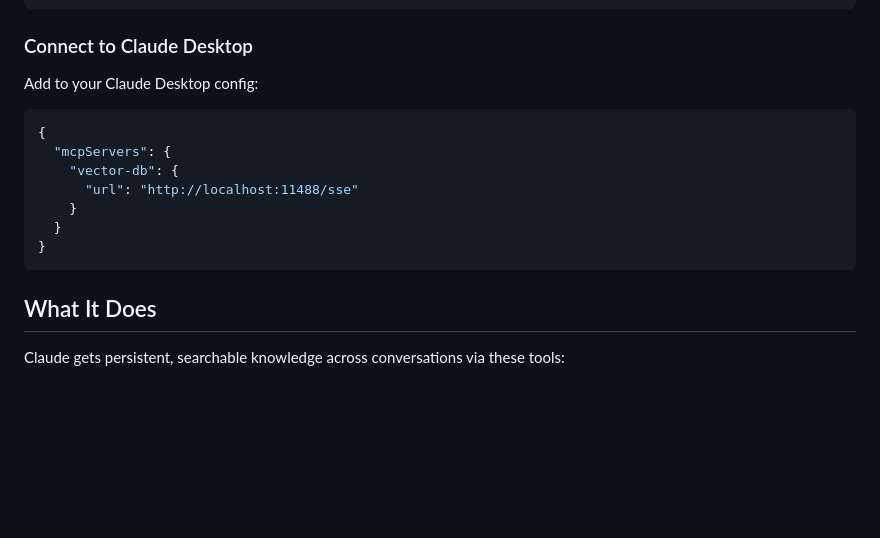
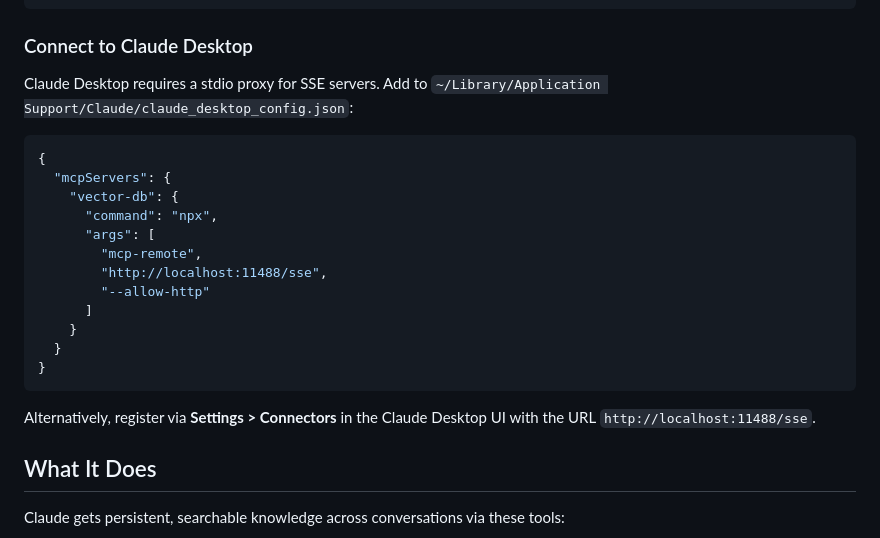
Before and after one commit to zbessette/ai-agent-vector-db, a Markdown page: README.md, the part around the change. Drawn GitHub-style; blank space fills up the shorter version.

Commit message:
fix: Claude Desktop requires mcp-remote proxy for SSE servers
The "url" key in claude_desktop_config.json only works in Claude Code.
Claude Desktop needs a stdio proxy via npx mcp-remote with --allow-http.
Updated README and spec with correct config.

Co-Authored-By: Claude Opus 4.6 (1M context) <noreply@anthropic.com>

````diff
--- a/README.md
+++ b/README.md
@@ -28,17 +28,24 @@ Add to `~/.claude/settings.json`:
 
 ### Connect to Claude Desktop
 
-Add to your Claude Desktop config:
+Claude Desktop requires a stdio proxy for SSE servers. Add to `~/Library/Application Support/Claude/claude_desktop_config.json`:
 
 ```json
 {
   "mcpServers": {
     "vector-db": {
-      "url": "http://localhost:11488/sse"
+      "command": "npx",
+      "args": [
+        "mcp-remote",
+        "http://localhost:11488/sse",
+        "--allow-http"
+      ]
     }
   }
 }
 ```
+
+Alternatively, register via **Settings > Connectors** in the Claude Desktop UI with the URL `http://localhost:11488/sse`.
 
 ## What It Does
 
````
Also changed, not shown: 1 other file.
